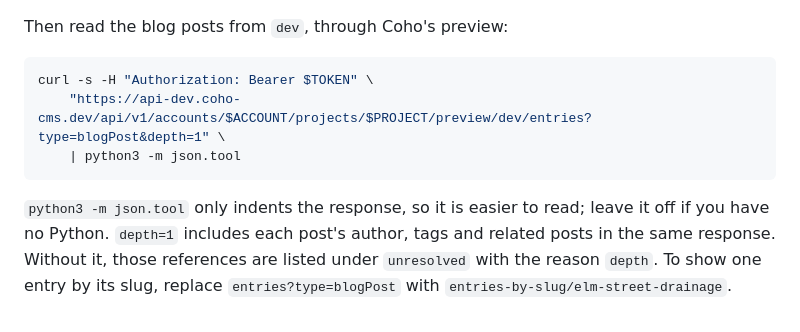
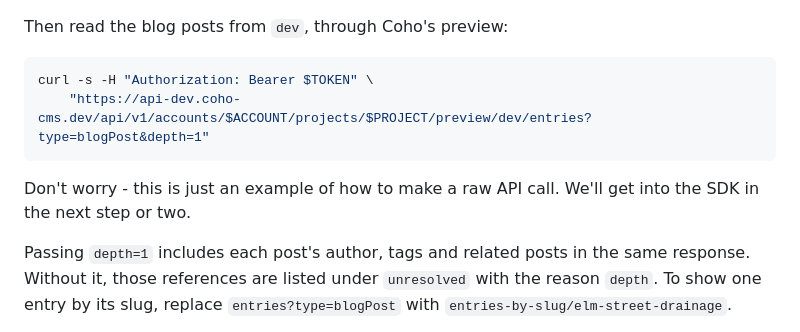
Before and after one commit to coho-cms/coho-samples, a Markdown page: node/cli-next-blog/01_CONTENT.md, the part around the change. GitHub-like rendering.

Commit message:
Update curl command in 01_CONTENT.md
Removed the Python command from the curl example for clarity.

````diff
--- a/node/cli-next-blog/01_CONTENT.md
+++ b/node/cli-next-blog/01_CONTENT.md
@@ -167,12 +167,12 @@ Then read the blog posts from `dev`, through Coho's preview:
 
 ```bash
 curl -s -H "Authorization: Bearer $TOKEN" \
-    "https://api-dev.coho-cms.dev/api/v1/accounts/$ACCOUNT/projects/$PROJECT/preview/dev/entries?type=blogPost&depth=1" \
-    | python3 -m json.tool
+    "https://api-dev.coho-cms.dev/api/v1/accounts/$ACCOUNT/projects/$PROJECT/preview/dev/entries?type=blogPost&depth=1"
 ```
 
-`python3 -m json.tool` only indents the response, so it is easier to read; leave it off if
-you have no Python. `depth=1` includes each post's author, tags and related posts in the
+Don't worry - this is just an example of how to make a raw API call. We'll get into the SDK in the next step or two.
+
+Passing `depth=1` includes each post's author, tags and related posts in the
 same response. Without it, those references are listed under `unresolved` with the reason
 `depth`. To show one entry by its slug, replace `entries?type=blogPost` with
 `entries-by-slug/elm-street-drainage`.
````
